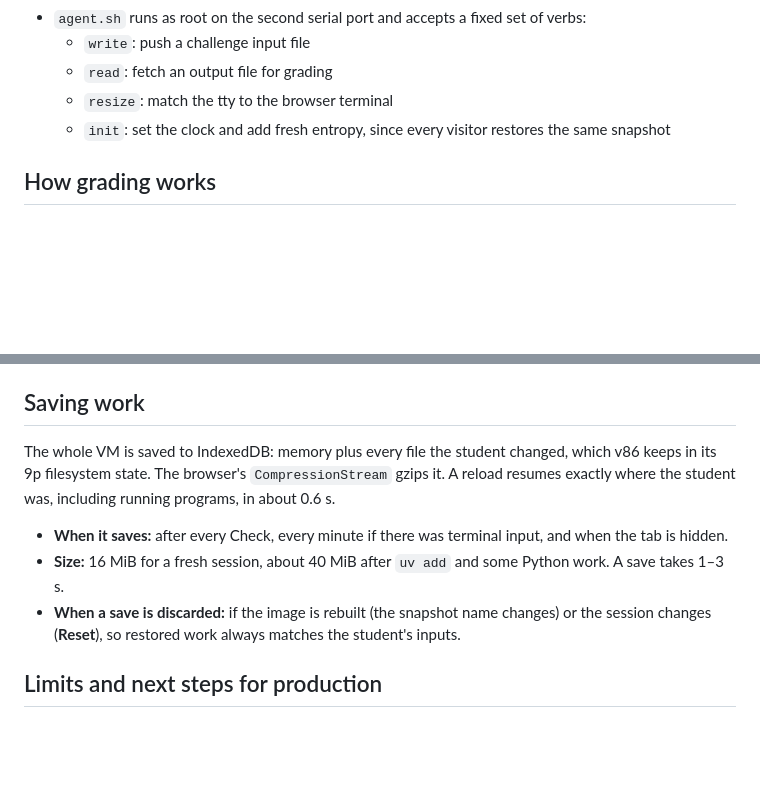
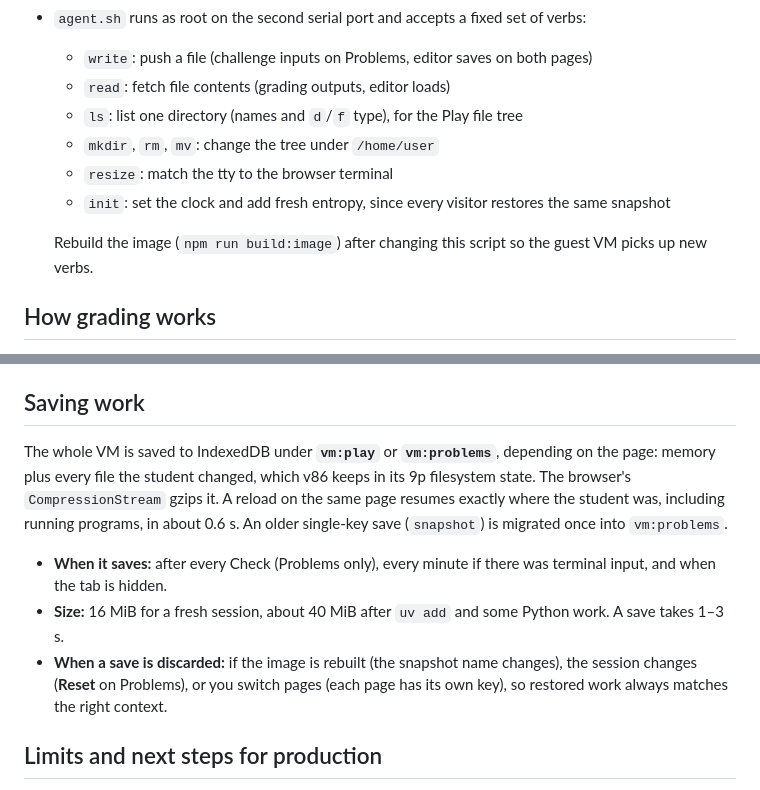
Before and after one commit to ardfard/ngoding, a Markdown page: README.md, 2 parts joined by grey strips. GitHub-like rendering; blank space fills up the shorter version.

```diff
--- a/README.md
+++ b/README.md
@@ -109,11 +119,16 @@ enabled.
   `public/v86-config.js`, because a snapshot only restores into a VM with the same
   memory size.
 - `agent.sh` runs as root on the second serial port and accepts a fixed set of verbs:
-  - `write`: push a challenge input file
-  - `read`: fetch an output file for grading
+  - `write`: push a file (challenge inputs on Problems, editor saves on both pages)
+  - `read`: fetch file contents (grading outputs, editor loads)
+  - `ls`: list one directory (names and `d`/`f` type), for the Play file tree
+  - `mkdir`, `rm`, `mv`: change the tree under `/home/user`
   - `resize`: match the tty to the browser terminal
   - `init`: set the clock and add fresh entropy, since every visitor restores the
     same snapshot
+
+  Rebuild the image (`npm run build:image`) after changing this script so the guest
+  VM picks up new verbs.
 
 ## How grading works
 
@@ -163,17 +189,19 @@ the same language, remembered in `localStorage`. Changing it swaps the file exte
 
 ## Saving work
 
-The whole VM is saved to IndexedDB: memory plus every file the student changed, which
-v86 keeps in its 9p filesystem state. The browser's `CompressionStream` gzips it. A
-reload resumes exactly where the student was, including running programs, in about
-0.6 s.
+The whole VM is saved to IndexedDB under **`vm:play`** or **`vm:problems`**, depending
+on the page: memory plus every file the student changed, which v86 keeps in its 9p
+filesystem state. The browser's `CompressionStream` gzips it. A reload on the same
+page resumes exactly where the student was, including running programs, in about
+0.6 s. An older single-key save (`snapshot`) is migrated once into `vm:problems`.
 
-- **When it saves:** after every Check, every minute if there was terminal input, and
-  when the tab is hidden.
+- **When it saves:** after every Check (Problems only), every minute if there was
+  terminal input, and when the tab is hidden.
 - **Size:** 16 MiB for a fresh session, about 40 MiB after `uv add` and some Python
   work. A save takes 1–3 s.
-- **When a save is discarded:** if the image is rebuilt (the snapshot name changes) or
-  the session changes (**Reset**), so restored work always matches the student's inputs.
+- **When a save is discarded:** if the image is rebuilt (the snapshot name changes),
+  the session changes (**Reset** on Problems), or you switch pages (each page has its
+  own key), so restored work always matches the right context.
 
 ## Limits and next steps for production
 
```
Also changed, not shown: other parts of README.md (+44 -23 lines).
